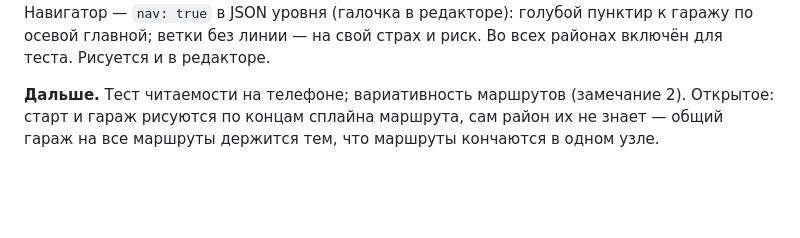
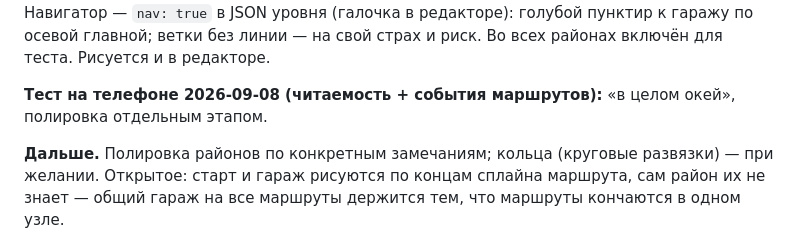
Before and after one commit to YaroslavSheina/Busted, a Markdown page: docs/mechanics.md, the part around the change. Drawn GitHub-style; blank space fills up the shorter version.

Commit message:
mechanics.md: тест на телефоне — читаемость и события маршрутов приняты, полировка отдельно
Co-Authored-By: Claude Fable 5.1 <noreply@anthropic.com>

```diff
--- a/docs/mechanics.md
+++ b/docs/mechanics.md
@@ -338,5 +338,7 @@ S-связку Б — только с прицелом 200 px, слияния к
 `nav: true` в JSON уровня (галочка в редакторе): голубой пунктир к гаражу по осевой главной; ветки без линии —
 на свой страх и риск. Во всех районах включён для теста. Рисуется и в редакторе.
 
-**Дальше.** Тест читаемости на телефоне; вариативность маршрутов (замечание 2). Открытое: старт и гараж рисуются по концам
+**Тест на телефоне 2026-09-08 (читаемость + события маршрутов):** «в целом окей», полировка отдельным этапом.
+
+**Дальше.** Полировка районов по конкретным замечаниям; кольца (круговые развязки) — при желании. Открытое: старт и гараж рисуются по концам
 сплайна маршрута, сам район их не знает — общий гараж на все маршруты держится тем, что маршруты кончаются в одном узле.
```
